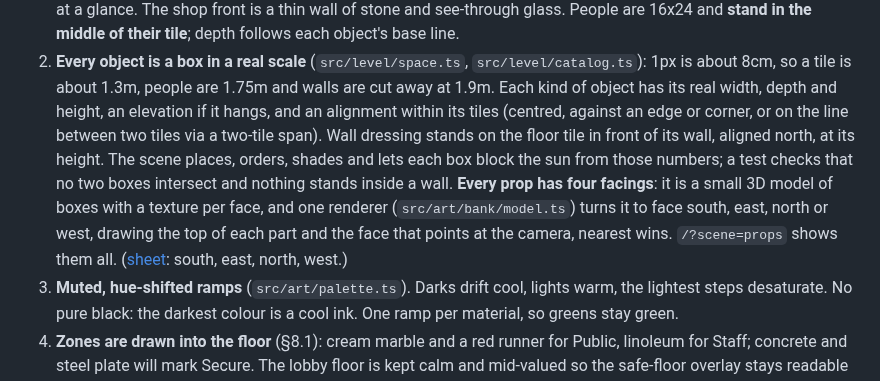
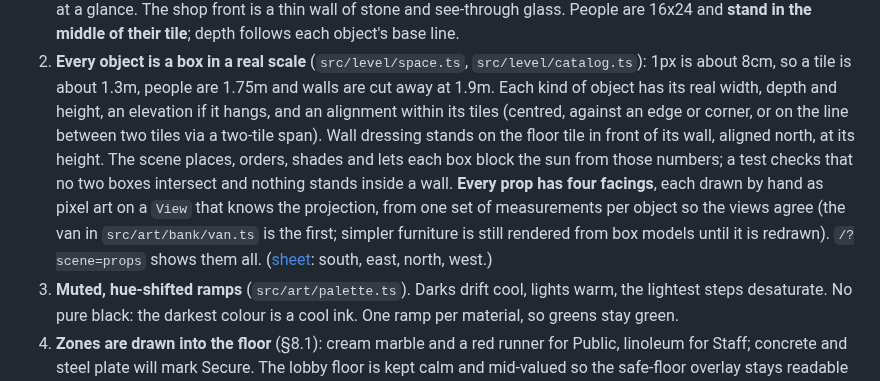
Before and after one commit to erikwelling2200/BankHeist, a Markdown page: docs/design/visual-preview.md, the part around the change. GitHub-like rendering.

```diff
--- a/docs/design/visual-preview.md
+++ b/docs/design/visual-preview.md
@@ -19,10 +19,10 @@ is agreed.
    and height, an elevation if it hangs, and an alignment within its tiles (centred, against an edge or corner, or on
    the line between two tiles via a two-tile span). Wall dressing stands on the floor tile in front of its wall,
    aligned north, at its height. The scene places, orders, shades and lets each box block the sun from those numbers;
-   a test checks that no two boxes intersect and nothing stands inside a wall. **Every prop has four facings**: it
-   is a small 3D model of boxes with a texture per face, and one renderer (`src/art/bank/model.ts`) turns it to face
-   south, east, north or west, drawing the top of each part and the face that points at the camera, nearest wins.
-   `/?scene=props` shows them all. ([sheet](../pixel-art/examples/props-four-facings.png): south, east, north, west.)
+   a test checks that no two boxes intersect and nothing stands inside a wall. **Every prop has four facings**, each
+   drawn by hand as pixel art on a `View` that knows the projection, from one set of measurements per object so the
+   views agree (the van in `src/art/bank/van.ts` is the first; simpler furniture is still rendered from box models
+   until it is redrawn). `/?scene=props` shows them all. ([sheet](../pixel-art/examples/props-four-facings.png): south, east, north, west.)
 3. **Muted, hue-shifted ramps** (`src/art/palette.ts`). Darks drift cool, lights warm, the lightest steps desaturate.
    No pure black: the darkest colour is a cool ink. One ramp per material, so greens stay green.
 4. **Zones are drawn into the floor** (§8.1): cream marble and a red runner for Public, linoleum for Staff; concrete and
```
Also changed, not shown: CLAUDE.md (+7 -5 lines), docs/pixel-art/PROMPTING.md (+4 -3 lines), docs/pixel-art/examples/lobby-preview-overview.png, docs/pixel-art/examples/lobby-preview-street.png, docs/pixel-art/examples/props-four-facings.png, docs/pixel-art/examples/van-four-views.png (added), 7 other files.
